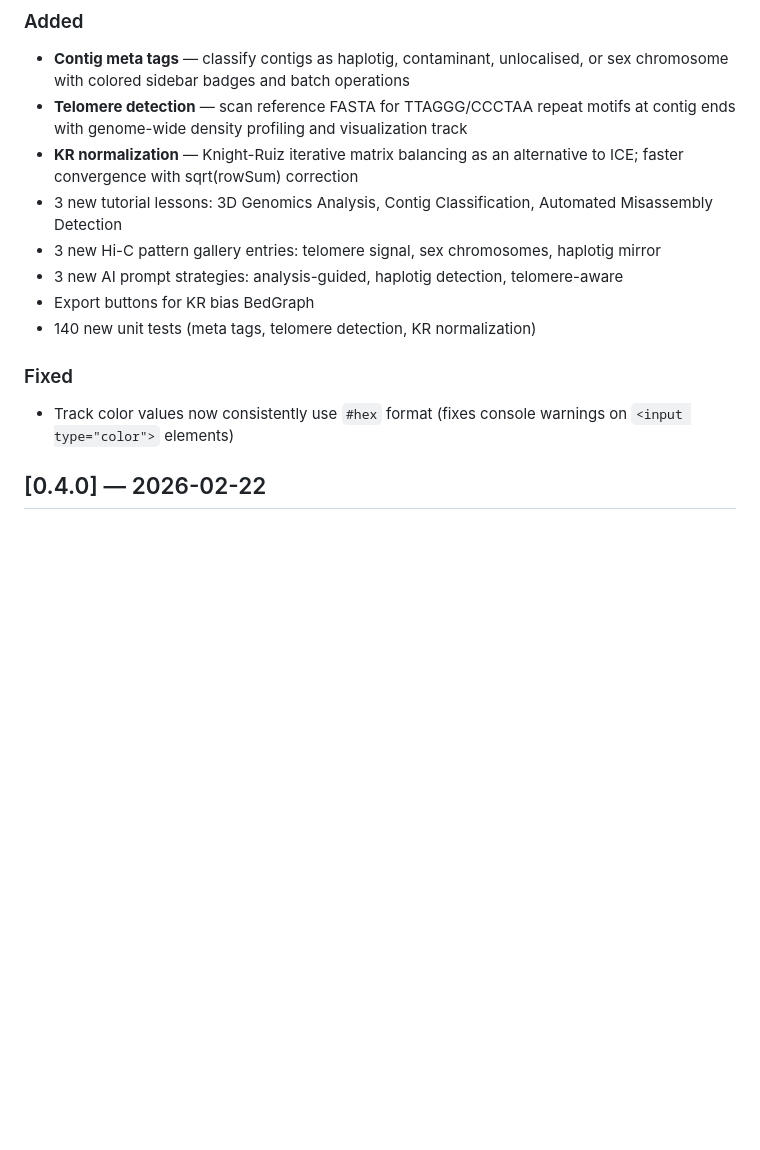
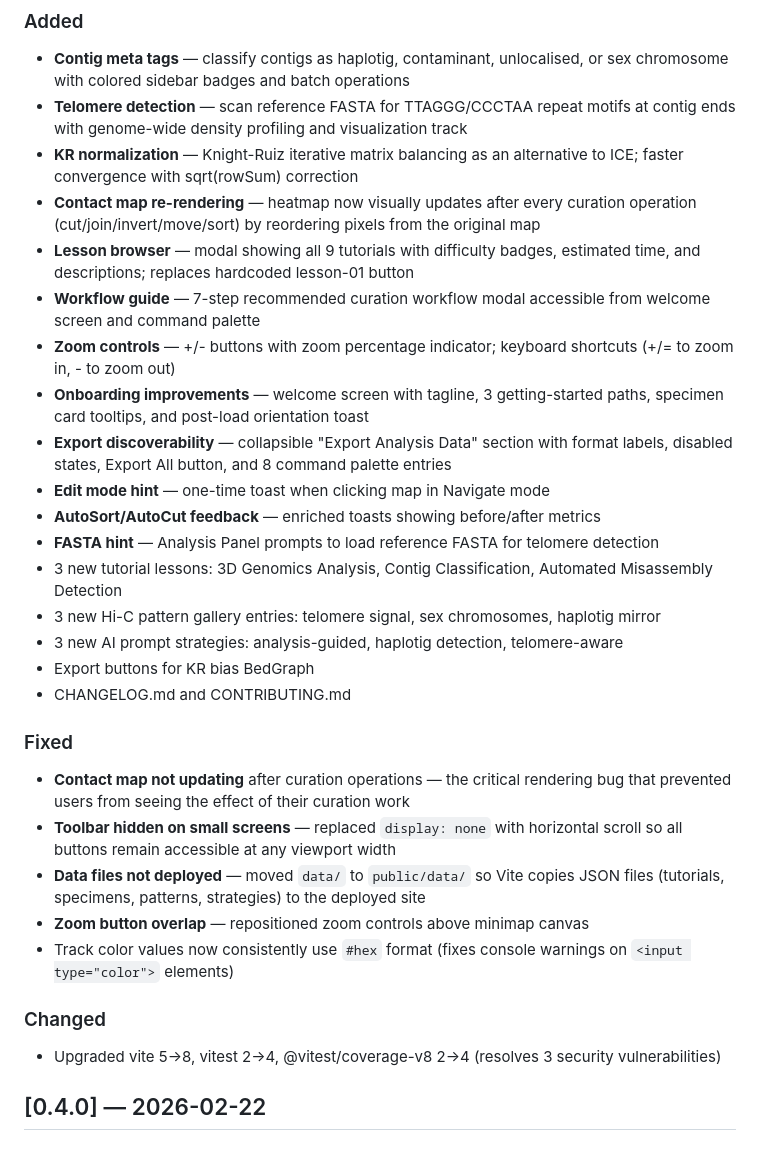
Before and after one commit to shandley/openpretext, a Markdown page: CHANGELOG.md, the part around the change. GitHub-like rendering; blank space fills up the shorter version.

```diff
--- a/CHANGELOG.md
+++ b/CHANGELOG.md
@@ -12,16 +12,42 @@ The format follows [Keep a Changelog](https://keepachangelog.com/).
   at contig ends with genome-wide density profiling and visualization track
 - **KR normalization** — Knight-Ruiz iterative matrix balancing as an alternative
   to ICE; faster convergence with sqrt(rowSum) correction
+- **Contact map re-rendering** — heatmap now visually updates after every curation
+  operation (cut/join/invert/move/sort) by reordering pixels from the original map
+- **Lesson browser** — modal showing all 9 tutorials with difficulty badges,
+  estimated time, and descriptions; replaces hardcoded lesson-01 button
+- **Workflow guide** — 7-step recommended curation workflow modal accessible from
+  welcome screen and command palette
+- **Zoom controls** — +/- buttons with zoom percentage indicator; keyboard shortcuts
+  (+/= to zoom in, - to zoom out)
+- **Onboarding improvements** — welcome screen with tagline, 3 getting-started paths,
+  specimen card tooltips, and post-load orientation toast
+- **Export discoverability** — collapsible "Export Analysis Data" section with format
+  labels, disabled states, Export All button, and 8 command palette entries
+- **Edit mode hint** — one-time toast when clicking map in Navigate mode
+- **AutoSort/AutoCut feedback** — enriched toasts showing before/after metrics
+- **FASTA hint** — Analysis Panel prompts to load reference FASTA for telomere detection
 - 3 new tutorial lessons: 3D Genomics Analysis, Contig Classification, Automated
   Misassembly Detection
 - 3 new Hi-C pattern gallery entries: telomere signal, sex chromosomes, haplotig mirror
 - 3 new AI prompt strategies: analysis-guided, haplotig detection, telomere-aware
 - Export buttons for KR bias BedGraph
-- 140 new unit tests (meta tags, telomere detection, KR normalization)
+- CHANGELOG.md and CONTRIBUTING.md
 
 ### Fixed
+- **Contact map not updating** after curation operations — the critical rendering
+  bug that prevented users from seeing the effect of their curation work
+- **Toolbar hidden on small screens** — replaced `display: none` with horizontal
+  scroll so all buttons remain accessible at any viewport width
+- **Data files not deployed** — moved `data/` to `public/data/` so Vite copies
+  JSON files (tutorials, specimens, patterns, strategies) to the deployed site
+- **Zoom button overlap** — repositioned zoom controls above minimap canvas
 - Track color values now consistently use `#hex` format (fixes console warnings
   on `<input type="color">` elements)
+
+### Changed
+- Upgraded vite 5→8, vitest 2→4, @vitest/coverage-v8 2→4 (resolves 3 security
+  vulnerabilities)
 
 ## [0.4.0] — 2026-02-22
 
```
Also changed, not shown: CLAUDE.md (+10 -5 lines), README.md (+11 -4 lines).
